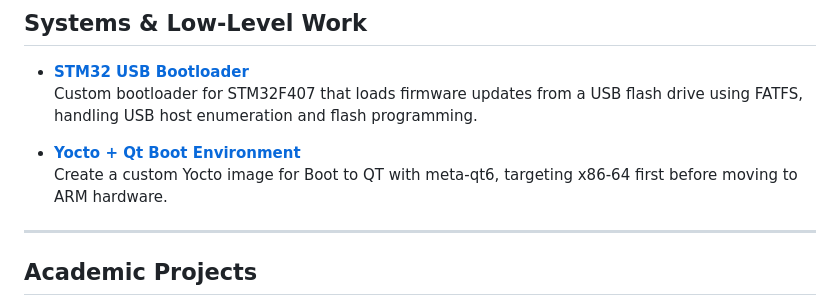
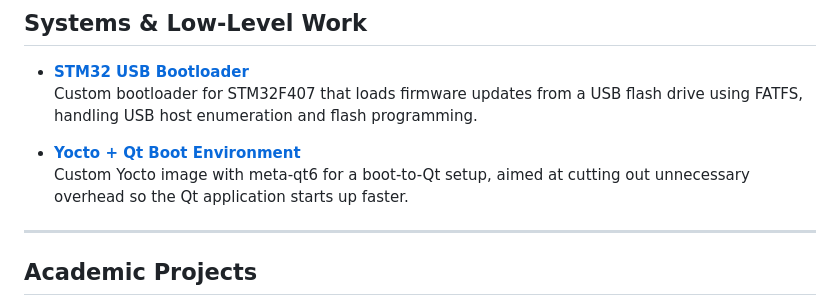
Before and after one commit to huzaifazahid888/huzaifazahid888.github.io, a Markdown page: README.md, the part around the change. Rendered like a GitHub page.

```diff
--- a/README.md
+++ b/README.md
@@ -61,7 +61,7 @@ Custom PCB and firmware for an STM32F4-based CAN bus shield, using an MCP2515 co
 Custom bootloader for STM32F407 that loads firmware updates from a USB flash drive using FATFS, handling USB host enumeration and flash programming.
 
 - [**Yocto + Qt Boot Environment**](https://github.com/HUZAIFA0022/yocto-qt-boot)
-  Create a custom Yocto image for Boot to QT with meta-qt6, targeting x86-64 first before moving to ARM hardware.
+ Custom Yocto image with meta-qt6 for a boot-to-Qt setup, aimed at cutting out unnecessary overhead so the Qt application starts up faster.
 ---
 
 ## Academic Projects
```
